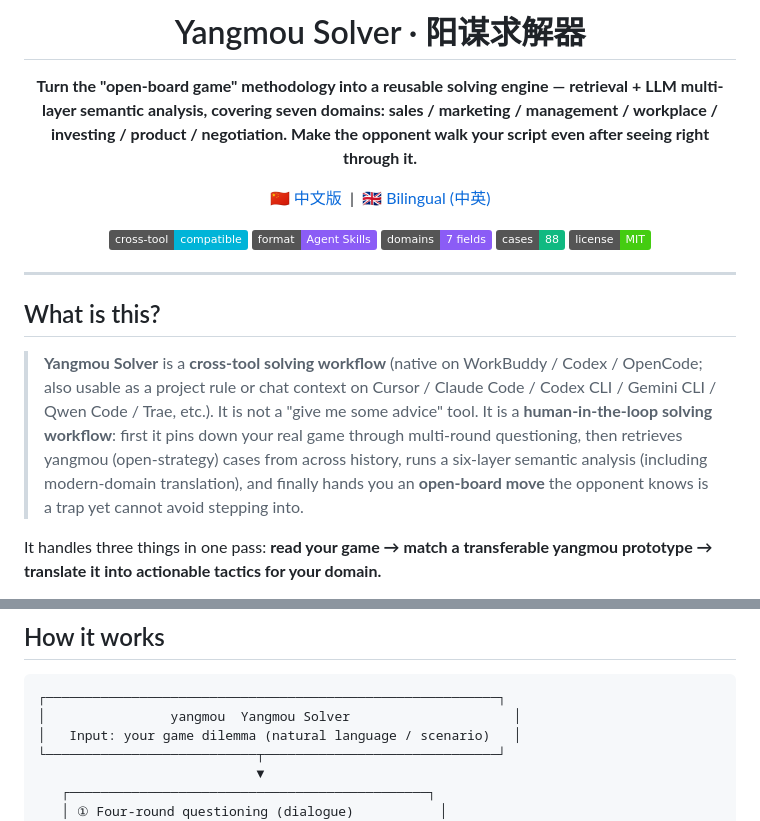
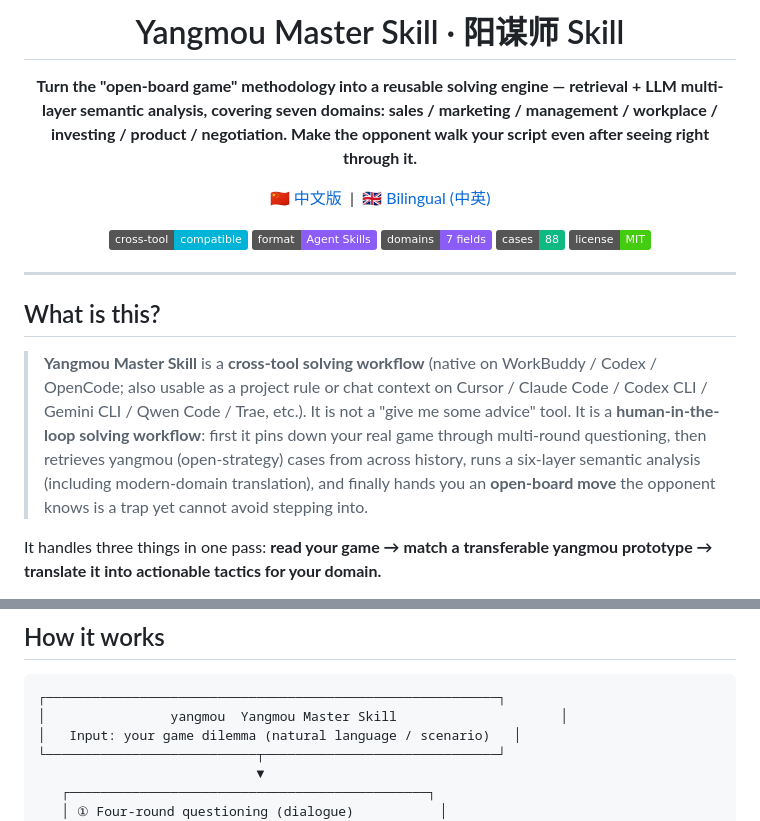
Before and after one commit to whishi47/yangmou-skill, a Markdown page: README.en.md, 2 parts joined by grey strips. Rendered like a GitHub page; badges without logos.

Commit message:
Rename product to Yangmou Master Skill

````diff
--- a/README.en.md
+++ b/README.en.md
@@ -3,6 +3,6 @@
 </p>
 
-<h1 align="center">Yangmou Solver · 阳谋求解器</h1>
+<h1 align="center">Yangmou Master Skill · 阳谋师 Skill</h1>
 
 <p align="center">
   <b>Turn the "open-board game" methodology into a reusable solving engine — retrieval + LLM multi-layer semantic analysis, covering seven domains: sales / marketing / management / workplace / investing / product / negotiation. Make the opponent walk your script even after seeing right through it.</b>
@@ -25,7 +25,7 @@
 
 ## What is this?
 
-> **Yangmou Solver** is a **cross-tool solving workflow** (native on WorkBuddy / Codex / OpenCode; also usable as a project rule or chat context on Cursor / Claude Code / Codex CLI / Gemini CLI / Qwen Code / Trae, etc.). It is not a "give me some advice" tool. It is a **human-in-the-loop solving workflow**: first it pins down your real game through multi-round questioning, then retrieves yangmou (open-strategy) cases from across history, runs a six-layer semantic analysis (including modern-domain translation), and finally hands you an **open-board move** the opponent knows is a trap yet cannot avoid stepping into.
+> **Yangmou Master Skill** is a **cross-tool solving workflow** (native on WorkBuddy / Codex / OpenCode; also usable as a project rule or chat context on Cursor / Claude Code / Codex CLI / Gemini CLI / Qwen Code / Trae, etc.). It is not a "give me some advice" tool. It is a **human-in-the-loop solving workflow**: first it pins down your real game through multi-round questioning, then retrieves yangmou (open-strategy) cases from across history, runs a six-layer semantic analysis (including modern-domain translation), and finally hands you an **open-board move** the opponent knows is a trap yet cannot avoid stepping into.
 
 It handles three things in one pass: **read your game → match a transferable yangmou prototype → translate it into actionable tactics for your domain.**
 
@@ -109,7 +109,7 @@ On first trigger, the skill asks four classes of questions **round by round** (2
 
 ```
 ┌──────────────────────────────────────────────────────────┐
-│                yangmou  Yangmou Solver                     │
+│                yangmou  Yangmou Master Skill                     │
 │   Input: your game dilemma (natural language / scenario)   │
 └───────────────────────────┬──────────────────────────────┘
                             ▼
````
Also changed, not shown: other parts of README.en.md (+1 -1 lines).
